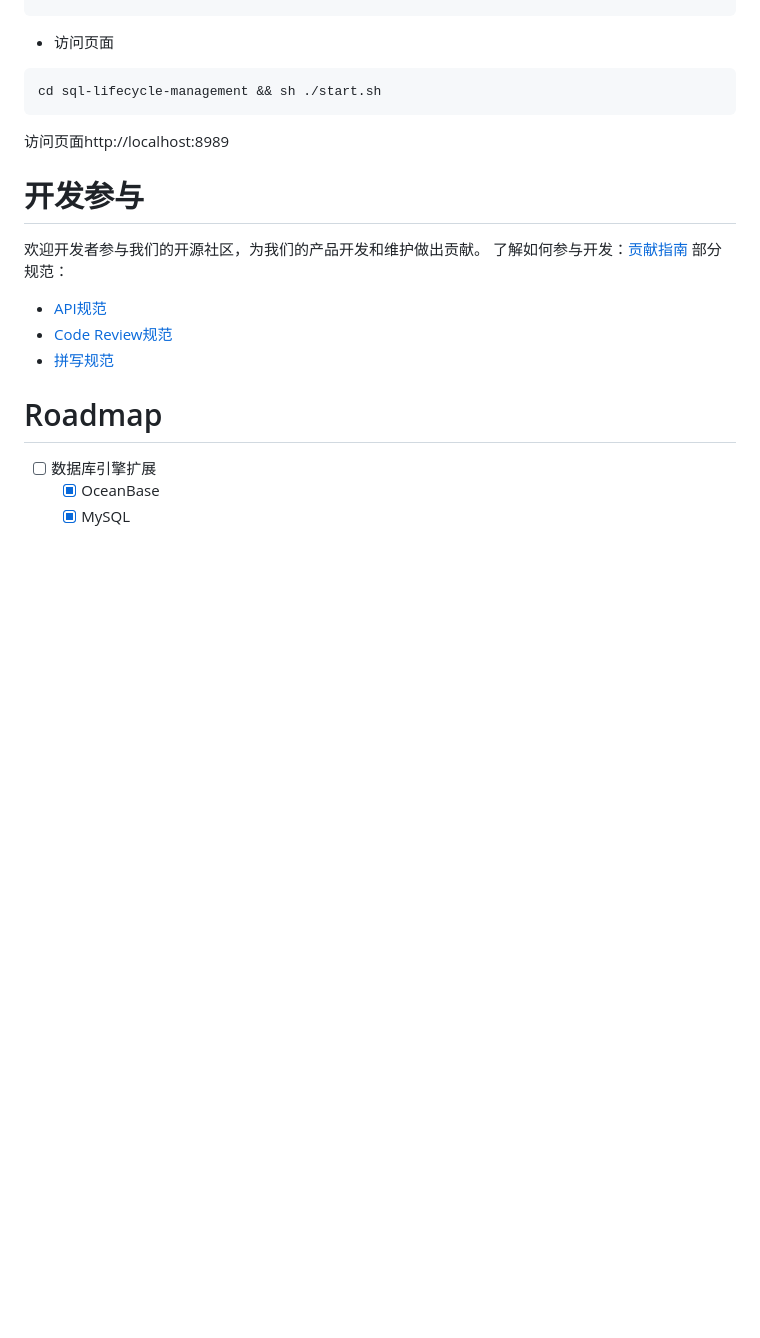
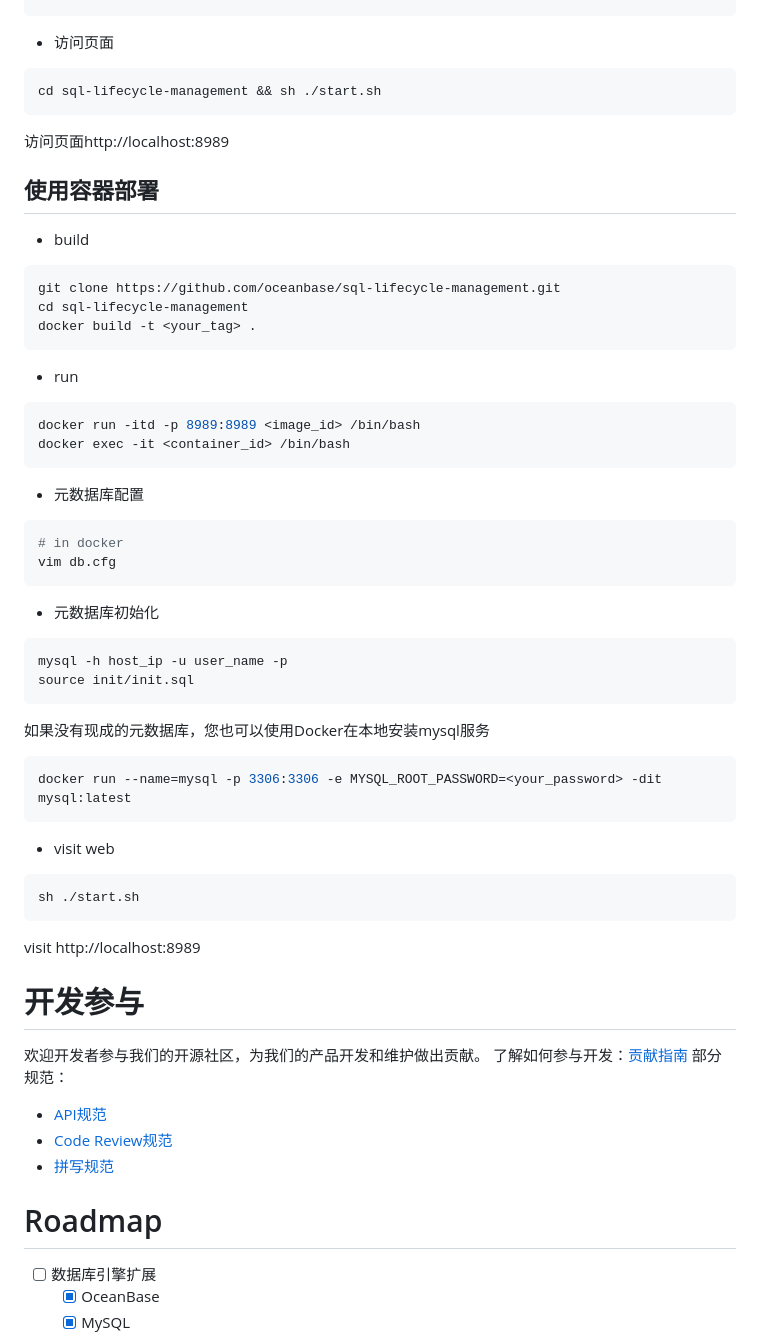
Before and after one commit to oceanbase/sql-lifecycle-management, a Markdown page: README_CN.md, the part around the change. Drawn GitHub-style; blank space fills up the shorter version.

````diff
--- a/README_CN.md
+++ b/README_CN.md
@@ -46,6 +46,38 @@ cd sql-lifecycle-management && sh ./start.sh
 ```
 访问页面http://localhost:8989
 
+## 使用容器部署
+- build
+```shell
+git clone https://github.com/oceanbase/sql-lifecycle-management.git
+cd sql-lifecycle-management
+docker build -t <your_tag> .
+```
+- run
+```shell
+docker run -itd -p 8989:8989 <image_id> /bin/bash
+docker exec -it <container_id> /bin/bash
+```
+- 元数据库配置
+```shell
+# in docker
+vim db.cfg
+```
+- 元数据库初始化
+```shell
+mysql -h host_ip -u user_name -p
+source init/init.sql
+```
+如果没有现成的元数据库，您也可以使用Docker在本地安装mysql服务
+```shell
+docker run --name=mysql -p 3306:3306 -e MYSQL_ROOT_PASSWORD=<your_password> -dit mysql:latest
+```
+- visit web
+```shell
+sh ./start.sh
+```
+visit http://localhost:8989
+
 # 开发参与
 欢迎开发者参与我们的开源社区，为我们的产品开发和维护做出贡献。
 了解如何参与开发：[贡献指南](https://github.com/oceanbase/sql-lifecycle-management/blob/main/CONTRIBUTING.md)
````
Also changed, not shown: README.md (+38 -3 lines).
